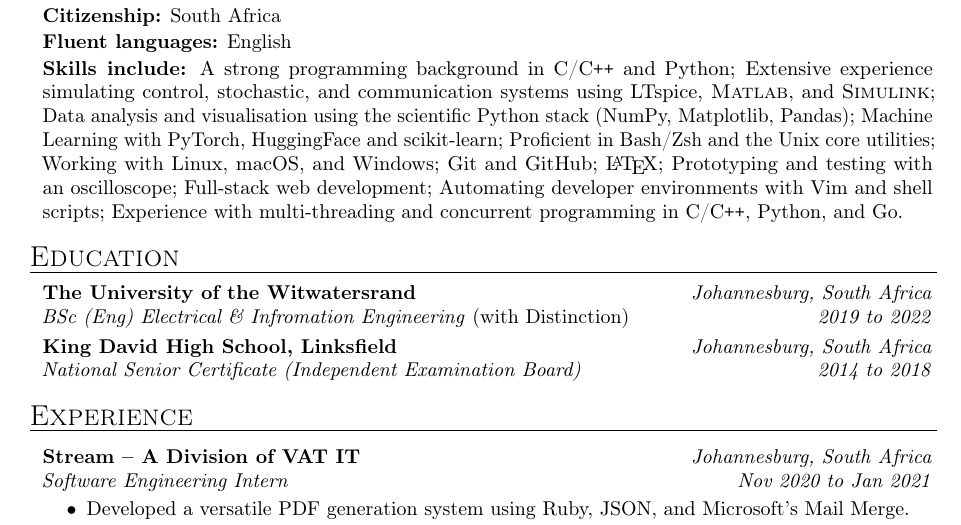
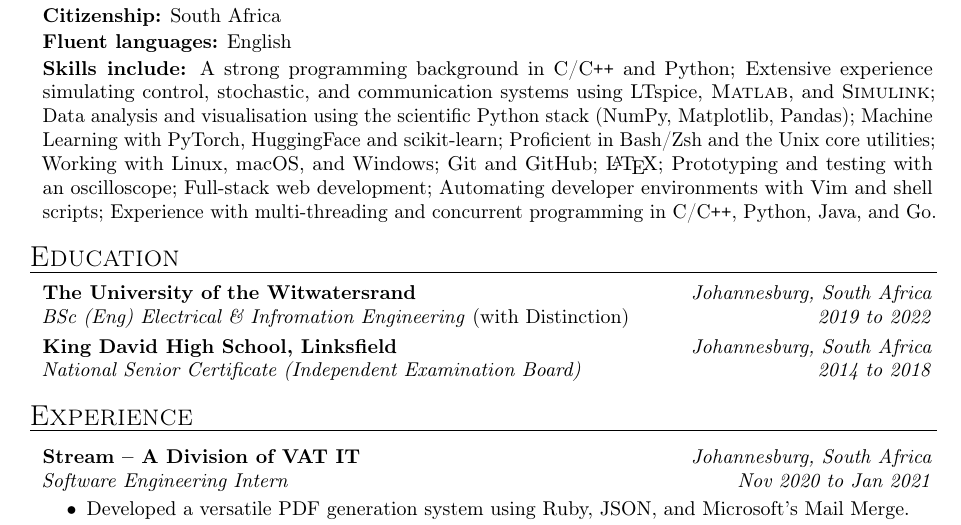
Before and after one commit to RyanSelesnik/Resume, a LaTeX document (main.tex): part of page 1 of 2, cut so that both start at the same text. Compiled offline with pdfLaTeX.

Commit message:
small changes

```diff
--- a/main.tex
+++ b/main.tex
@@ -96,7 +96,7 @@
         \textbf{Fluent languages:} English
 
         \generalInfoSkip
-            \textbf{Skills include:} A strong programming background in C/C\texttt{++} and Python; Extensive experience simulating control, stochastic, and communication systems using LTspice, \textsc{Matlab}, and \textsc{Simulink}; Data analysis and visualisation using the scientific Python stack (NumPy, Matplotlib, Pandas); Machine Learning with PyTorch, HuggingFace and scikit-learn; Proficient in Bash/Zsh and the Unix core utilities; Working with Linux, macOS, and Windows; Git and GitHub; {\LaTeX}; Prototyping and testing with an oscilloscope; Full-stack web development; Automating developer environments with Vim and shell scripts; Experience with multi-threading and concurrent programming in C/C\texttt{++}, Python, and Go.
+            \textbf{Skills include:} A strong programming background in C/C\texttt{++} and Python; Extensive experience simulating control, stochastic, and communication systems using LTspice, \textsc{Matlab}, and \textsc{Simulink}; Data analysis and visualisation using the scientific Python stack (NumPy, Matplotlib, Pandas); Machine Learning with PyTorch, HuggingFace and scikit-learn; Proficient in Bash/Zsh and the Unix core utilities; Working with Linux, macOS, and Windows; Git and GitHub; {\LaTeX}; Prototyping and testing with an oscilloscope; Full-stack web development; Automating developer environments with Vim and shell scripts; Experience with multi-threading and concurrent programming in C/C\texttt{++}, Python, Java, and Go.
 
     \end{mysection}
 \begin{mysection}{Education}
```
Also changed, not shown: main.pdf.
